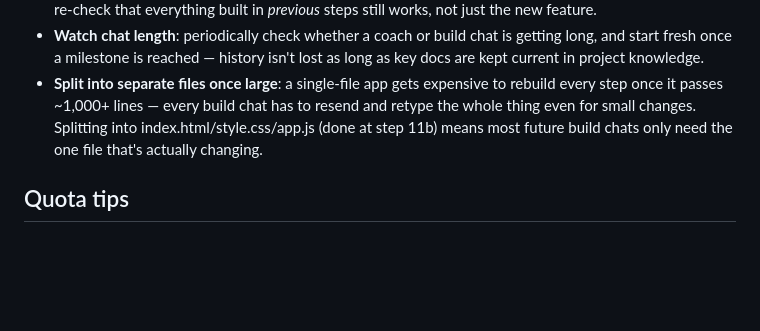
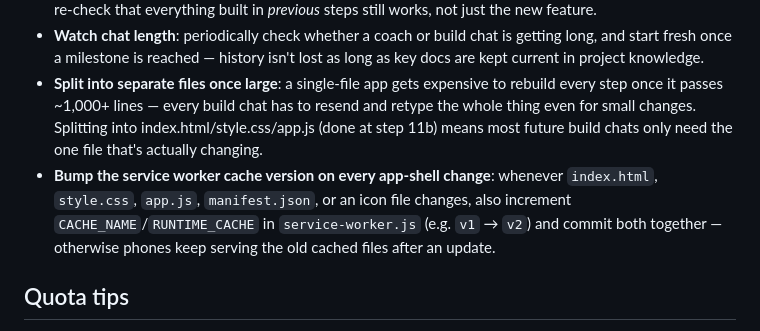
Before and after one commit to myspace-a/Digital_Library, a Markdown page: Project_Workflow_and_Build_Sequence.md, the part around the change. Drawn GitHub-style; blank space fills up the shorter version.

Commit message:
Added learning to bump sw file

```diff
--- a/Project_Workflow_and_Build_Sequence.md
+++ b/Project_Workflow_and_Build_Sequence.md
@@ -59,6 +59,7 @@ Step 14 is done.
 - **Test big structural steps thoroughly**: after a step that touches a lot of the file (e.g. layout restructure), re-check that everything built in *previous* steps still works, not just the new feature.
 - **Watch chat length**: periodically check whether a coach or build chat is getting long, and start fresh once a milestone is reached — history isn't lost as long as key docs are kept current in project knowledge.
 - **Split into separate files once large**: a single-file app gets expensive to rebuild every step once it passes ~1,000+ lines — every build chat has to resend and retype the whole thing even for small changes. Splitting into index.html/style.css/app.js (done at step 11b) means most future build chats only need the one file that's actually changing.
+- **Bump the service worker cache version on every app-shell change**: whenever `index.html`, `style.css`, `app.js`, `manifest.json`, or an icon file changes, also increment `CACHE_NAME`/`RUNTIME_CACHE` in `service-worker.js` (e.g. `v1` → `v2`) and commit both together — otherwise phones keep serving the old cached files after an update.
 
 ## Quota tips
 - Keep build chats short and single-feature.
```
